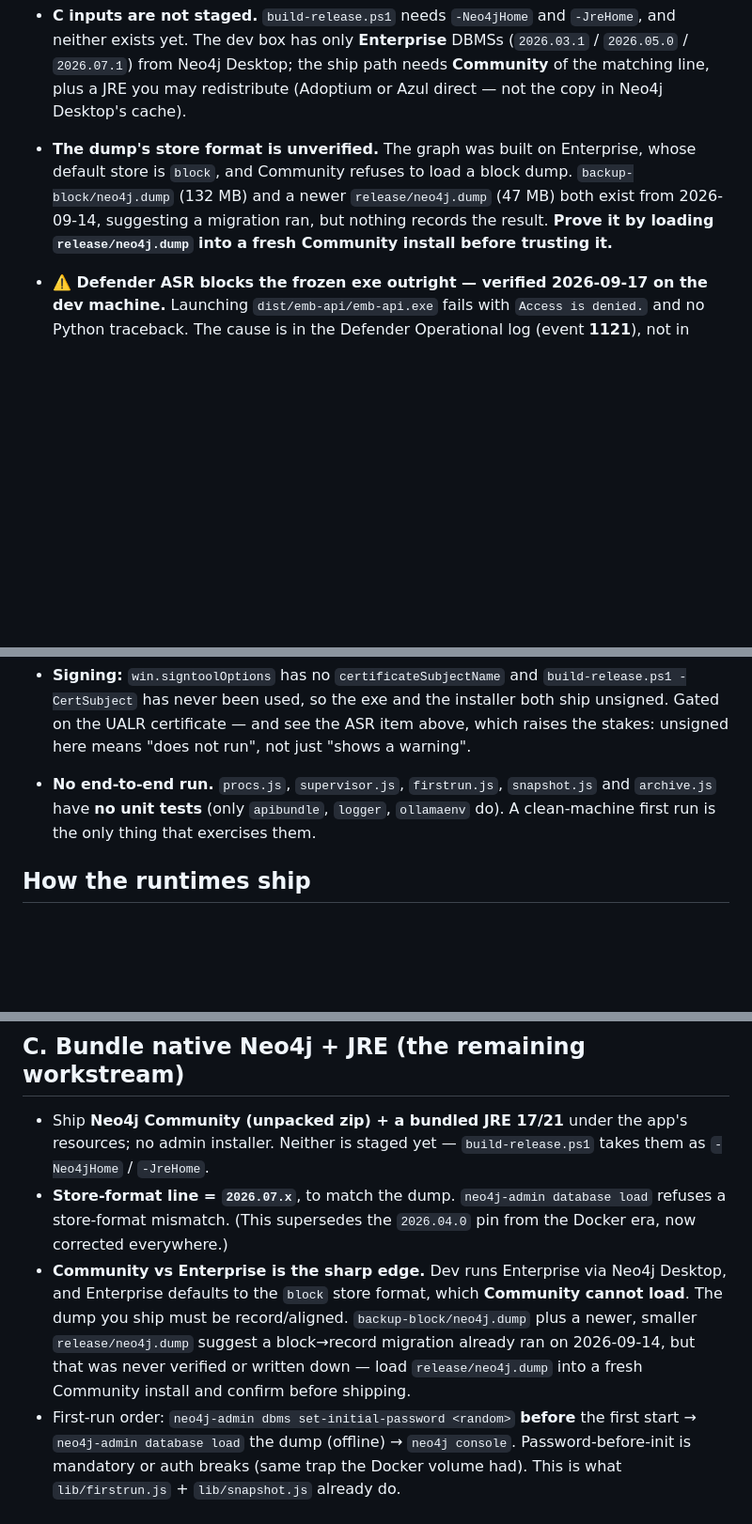
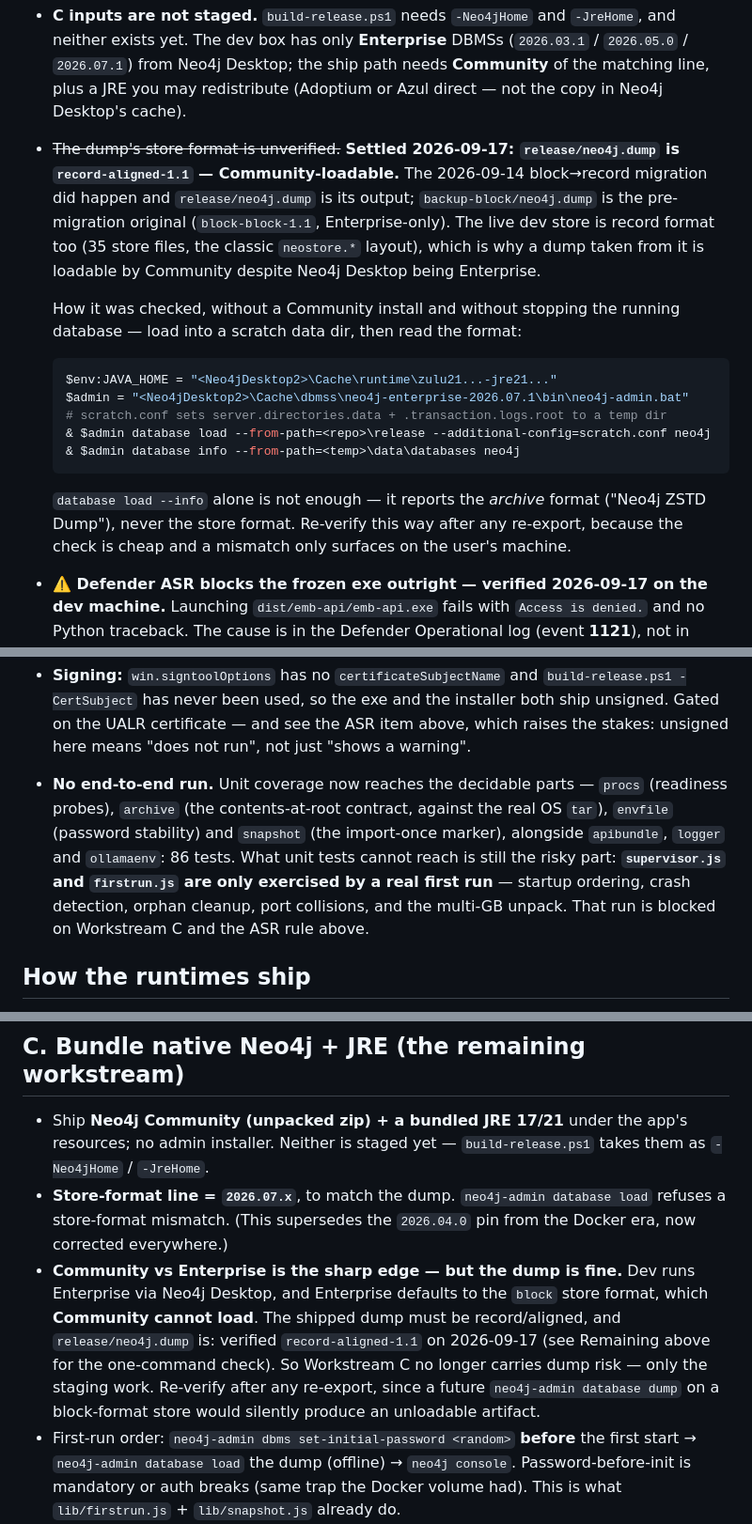
Before and after one commit to DrPrior/EM_B_V2, a Markdown page: docs/DECONTAINERIZE_PLAN.md, 3 parts joined by grey strips. Shown at 94% size. Drawn GitHub-style; blank space fills up the shorter version.

````diff
--- a/docs/DECONTAINERIZE_PLAN.md
+++ b/docs/DECONTAINERIZE_PLAN.md
@@ -75,12 +75,29 @@ Ollama returns to binding loopback only.
   (`2026.03.1` / `2026.05.0` / `2026.07.1`) from Neo4j Desktop; the ship path needs
   **Community** of the matching line, plus a JRE you may redistribute (Adoptium or
   Azul direct — not the copy in Neo4j Desktop's cache).
-- **The dump's store format is unverified.** The graph was built on Enterprise,
-  whose default store is `block`, and Community refuses to load a block dump.
-  `backup-block/neo4j.dump` (132 MB) and a newer `release/neo4j.dump` (47 MB) both
-  exist from 2026-09-14, suggesting a migration ran, but nothing records the
-  result. **Prove it by loading `release/neo4j.dump` into a fresh Community
-  install before trusting it.**
+- ~~The dump's store format is unverified.~~ **Settled 2026-09-17:
+  `release/neo4j.dump` is `record-aligned-1.1` — Community-loadable.** The
+  2026-09-14 block→record migration did happen and `release/neo4j.dump` is its
+  output; `backup-block/neo4j.dump` is the pre-migration original
+  (`block-block-1.1`, Enterprise-only). The live dev store is record format too
+  (35 store files, the classic `neostore.*` layout), which is why a dump taken
+  from it is loadable by Community despite Neo4j Desktop being Enterprise.
+
+  How it was checked, without a Community install and without stopping the
+  running database — load into a scratch data dir, then read the format:
+
+  ```powershell
+  $env:JAVA_HOME = "<Neo4jDesktop2>\Cache\runtime\zulu21...-jre21..."
+  $admin = "<Neo4jDesktop2>\Cache\dbmss\neo4j-enterprise-2026.07.1\bin\neo4j-admin.bat"
+  # scratch.conf sets server.directories.data + .transaction.logs.root to a temp dir
+  & $admin database load --from-path=<repo>\release --additional-config=scratch.conf neo4j
+  & $admin database info --from-path=<temp>\data\databases neo4j
+  ```
+
+  `database load --info` alone is not enough — it reports the *archive* format
+  ("Neo4j ZSTD Dump"), never the store format. Re-verify this way after any
+  re-export, because the check is cheap and a mismatch only surfaces on the
+  user's machine.
 - **⚠️ Defender ASR blocks the frozen exe outright — verified 2026-09-17 on the
   dev machine.** Launching `dist/emb-api/emb-api.exe` fails with `Access is
   denied.` and no Python traceback. The cause is in the Defender Operational log
@@ -115,9 +132,14 @@ Ollama returns to binding loopback only.
   installer both ship unsigned. Gated on the UALR certificate — and see the ASR
   item above, which raises the stakes: unsigned here means "does not run", not
   just "shows a warning".
-- **No end-to-end run.** `procs.js`, `supervisor.js`, `firstrun.js`, `snapshot.js`
-  and `archive.js` have **no unit tests** (only `apibundle`, `logger`, `ollamaenv`
-  do). A clean-machine first run is the only thing that exercises them.
+- **No end-to-end run.** Unit coverage now reaches the decidable parts —
+  `procs` (readiness probes), `archive` (the contents-at-root contract, against
+  the real OS `tar`), `envfile` (password stability) and `snapshot` (the
+  import-once marker), alongside `apibundle`, `logger` and `ollamaenv`: 86 tests.
+  What unit tests cannot reach is still the risky part: **`supervisor.js` and
+  `firstrun.js` are only exercised by a real first run** — startup ordering,
+  crash detection, orphan cleanup, port collisions, and the multi-GB unpack.
+  That run is blocked on Workstream C and the ASR rule above.
 
 ## How the runtimes ship
 
@@ -142,12 +164,14 @@ shipped must be signed or installer-free.
 - **Store-format line = `2026.07.x`**, to match the dump. `neo4j-admin database
   load` refuses a store-format mismatch. (This supersedes the `2026.04.0` pin
   from the Docker era, now corrected everywhere.)
-- **Community vs Enterprise is the sharp edge.** Dev runs Enterprise via Neo4j
-  Desktop, and Enterprise defaults to the `block` store format, which **Community
-  cannot load**. The dump you ship must be record/aligned. `backup-block/neo4j.dump`
-  plus a newer, smaller `release/neo4j.dump` suggest a block→record migration
-  already ran on 2026-09-14, but that was never verified or written down — load
-  `release/neo4j.dump` into a fresh Community install and confirm before shipping.
+- **Community vs Enterprise is the sharp edge — but the dump is fine.** Dev runs
+  Enterprise via Neo4j Desktop, and Enterprise defaults to the `block` store
+  format, which **Community cannot load**. The shipped dump must be
+  record/aligned, and `release/neo4j.dump` is: verified `record-aligned-1.1` on
+  2026-09-17 (see Remaining above for the one-command check). So Workstream C no
+  longer carries dump risk — only the staging work. Re-verify after any
+  re-export, since a future `neo4j-admin database dump` on a block-format store
+  would silently produce an unloadable artifact.
 - First-run order: `neo4j-admin dbms set-initial-password <random>` **before** the
   first start → `neo4j-admin database load` the dump (offline) → `neo4j console`.
   Password-before-init is mandatory or auth breaks (same trap the Docker volume had).
````
Also changed, not shown: other parts of docs/DECONTAINERIZE_PLAN.md (+8 -5 lines), CLAUDE.md (+20 -8 lines), electron/README.md (+26 -0 lines).
